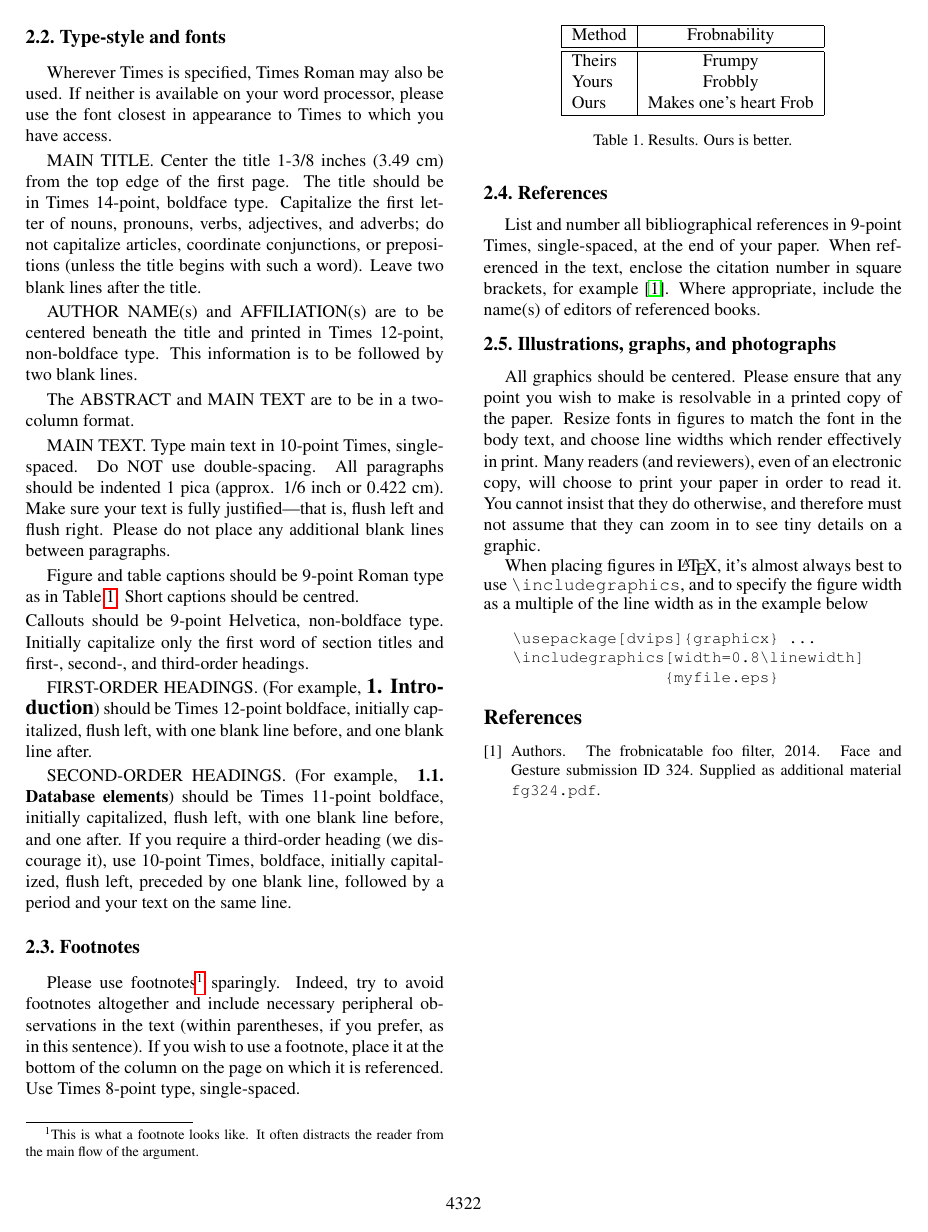
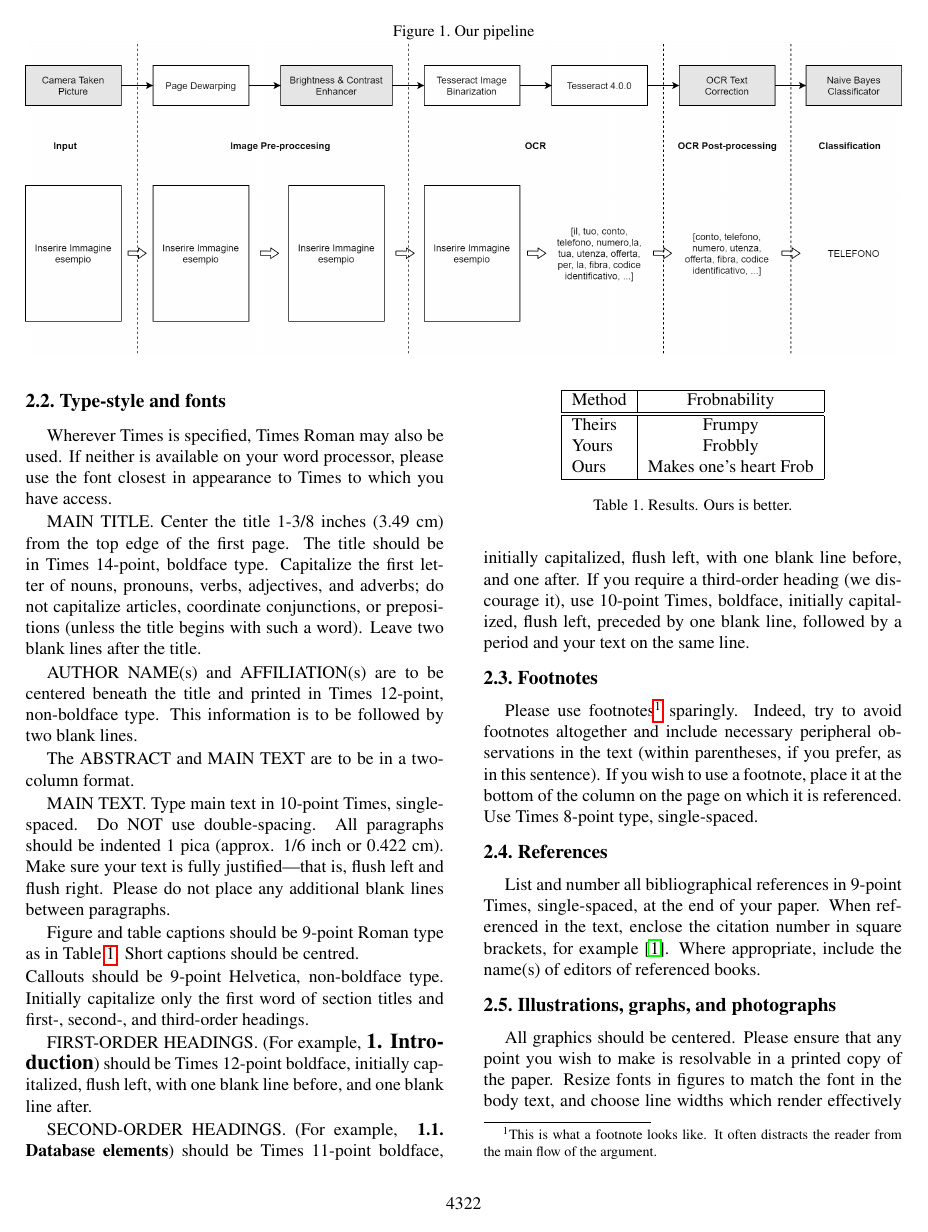
Before and after one commit to lparolari/billys, a LaTeX paper (report/egpaper_final.tex): page 2 of 2 before the commit and page 2 of 3 after it. Compiled offline with pdfLaTeX.

Commit message:
Added image on latex document

```diff
--- a/report/egpaper_final.tex
+++ b/report/egpaper_final.tex
@@ -59,6 +59,14 @@ Luca Parolari\\
 \section{Introduction}
 
 Please follow the guidelines that have been uploaded on Moodle. Remember also that the report should be no longer than six pages (plus references).
+
+
+\begin{figure*}[h!]
+	\caption{Our pipeline}
+	\centering
+	\includegraphics[width=1.0\textwidth]{images/pipeline.png}
+\end{figure*}
+
 
 \subsection{Language}
 
```
